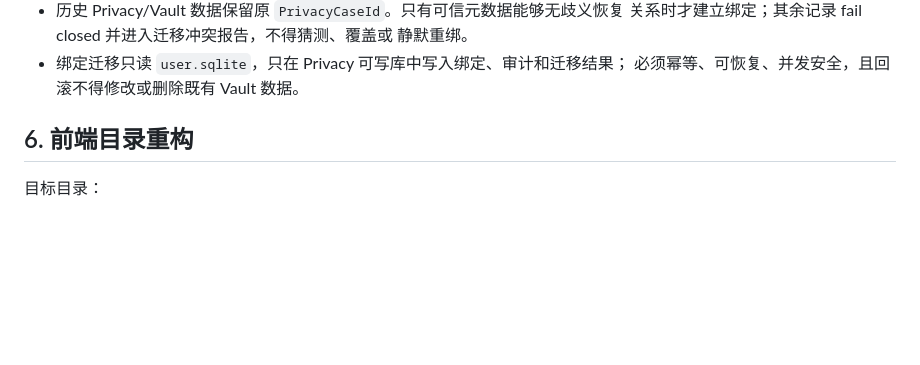
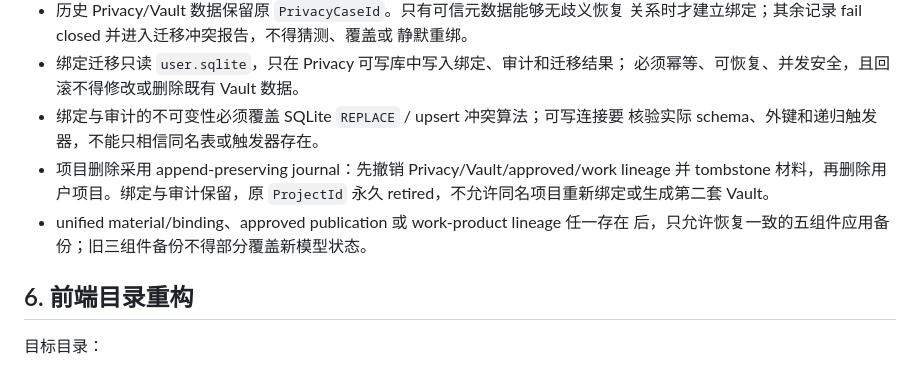
Before and after one commit to shilittle/Lawyer-Assistance, a Markdown page: docs/plans/2026-07-29-app-information-architecture-and-workflow-rebuild.md, the part around the change. Drawn GitHub-style; blank space fills up the shorter version.

```diff
--- a/docs/plans/2026-07-29-app-information-architecture-and-workflow-rebuild.md
+++ b/docs/plans/2026-07-29-app-information-architecture-and-workflow-rebuild.md
@@ -247,6 +247,13 @@ raw_local
   静默重绑。
 * 绑定迁移只读 `user.sqlite`，只在 Privacy 可写库中写入绑定、审计和迁移结果；
   必须幂等、可恢复、并发安全，且回滚不得修改或删除既有 Vault 数据。
+* 绑定与审计的不可变性必须覆盖 SQLite `REPLACE` / upsert 冲突算法；可写连接要
+  核验实际 schema、外键和递归触发器，不能只相信同名表或触发器存在。
+* 项目删除采用 append-preserving journal：先撤销 Privacy/Vault/approved/work
+  lineage 并 tombstone 材料，再删除用户项目。绑定与审计保留，原 `ProjectId`
+  永久 retired，不允许同名项目重新绑定或生成第二套 Vault。
+* unified material/binding、approved publication 或 work-product lineage 任一存在
+  后，只允许恢复一致的五组件应用备份；旧三组件备份不得部分覆盖新模型状态。
 
 ## 6. 前端目录重构
 
```
Also changed, not shown: docs/adr/0001-project-privacy-case-binding.md (+24 -0 lines), docs/plans/2026-07-29-case-material-data-migration.md (+15 -0 lines).
